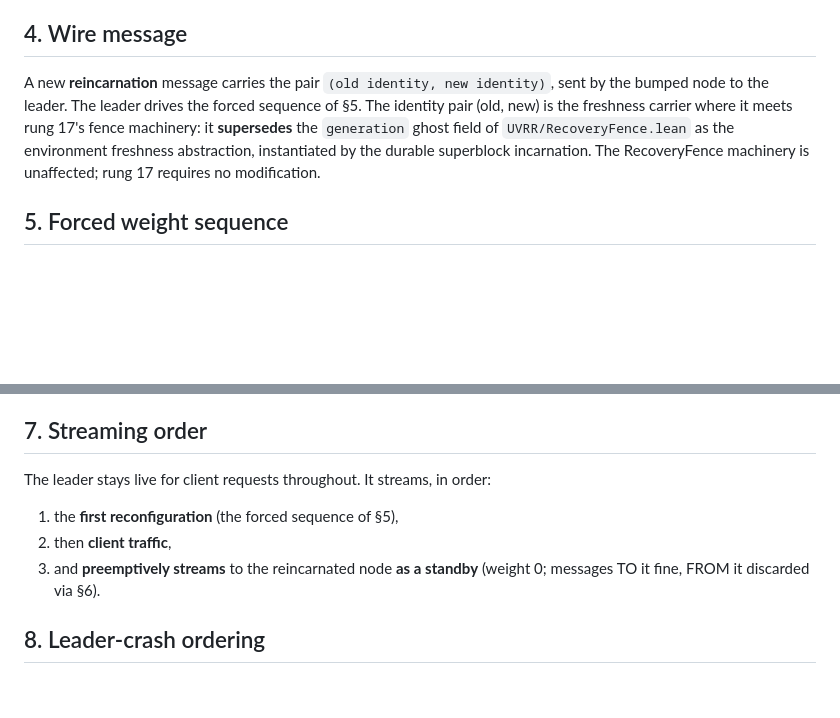
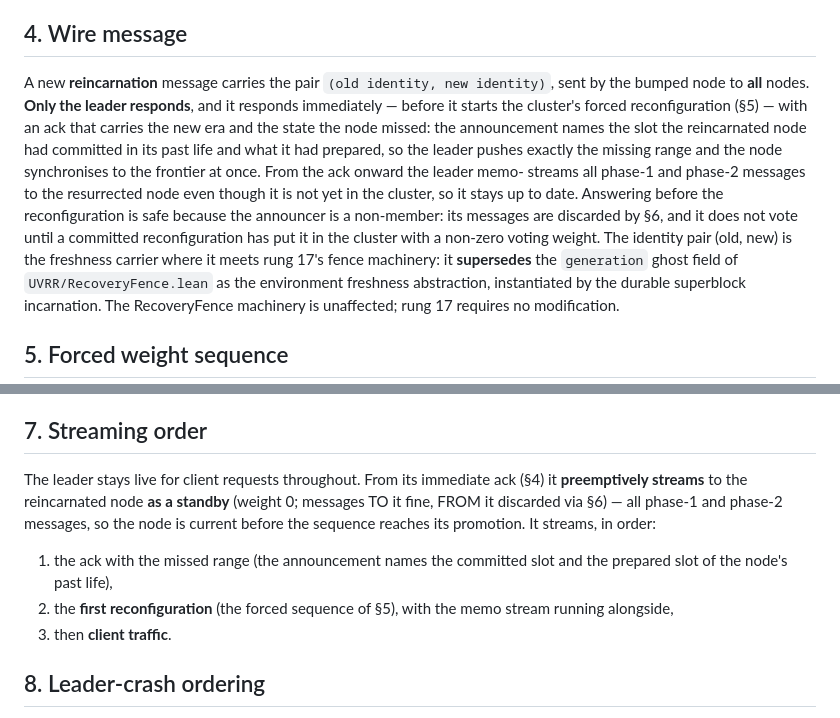
Before and after one commit to lua-lunet/uvrr-core, a Markdown page: docs/uvrr-reincarnation.md, 2 parts joined by grey strips. Rendered like a GitHub page; blank space fills up the shorter version.

```diff
--- a/docs/uvrr-reincarnation.md
+++ b/docs/uvrr-reincarnation.md
@@ -63,10 +63,20 @@ per operation as a flush.
 
 ## 4. Wire message
 
-A new **reincarnation** message carries the pair `(old identity, new identity)`, sent
-by the bumped node to the leader. The leader drives the forced sequence of §5. The
-identity pair (old, new) is the freshness carrier where it meets rung 17's fence
-machinery: it **supersedes** the `generation` ghost field of
+A new **reincarnation** message carries the pair `(old identity, new identity)`,
+sent by the bumped node to **all** nodes. **Only the leader responds**, and it
+responds immediately — before it starts the cluster's forced reconfiguration (§5)
+— with an ack that carries the new era and the state the node missed: the
+announcement names the slot the reincarnated node had committed in its past life
+and what it had prepared, so the leader pushes exactly the missing range and the
+node synchronises to the frontier at once. From the ack onward the leader memo-
+streams all phase-1 and phase-2 messages to the resurrected node even though it
+is not yet in the cluster, so it stays up to date. Answering before the
+reconfiguration is safe because the announcer is a non-member: its messages are
+discarded by §6, and it does not vote until a committed reconfiguration has put
+it in the cluster with a non-zero voting weight. The identity pair (old, new) is
+the freshness carrier where it meets rung 17's fence machinery: it **supersedes**
+the `generation` ghost field of
 `UVRR/RecoveryFence.lean` as the environment freshness abstraction, instantiated by
 the durable superblock incarnation. The RecoveryFence machinery is unaffected;
 rung 17 requires no modification.
@@ -134,12 +144,17 @@ of redelivery.
 
 ## 7. Streaming order
 
-The leader stays live for client requests throughout. It streams, in order:
+The leader stays live for client requests throughout. From its immediate ack (§4)
+it **preemptively streams** to the reincarnated node **as a standby** (weight 0;
+messages TO it fine, FROM it discarded via §6) — all phase-1 and phase-2 messages,
+so the node is current before the sequence reaches its promotion. It streams, in
+order:
 
-1. the **first reconfiguration** (the forced sequence of §5),
-2. then **client traffic**,
-3. and **preemptively streams** to the reincarnated node **as a standby**
-   (weight 0; messages TO it fine, FROM it discarded via §6).
+1. the ack with the missed range (the announcement names the committed slot and
+   the prepared slot of the node's past life),
+2. the **first reconfiguration** (the forced sequence of §5), with the memo
+   stream running alongside,
+3. then **client traffic**.
 
 ## 8. Leader-crash ordering
 
```
Also changed, not shown: docs/architecture.md (+45 -0 lines).
